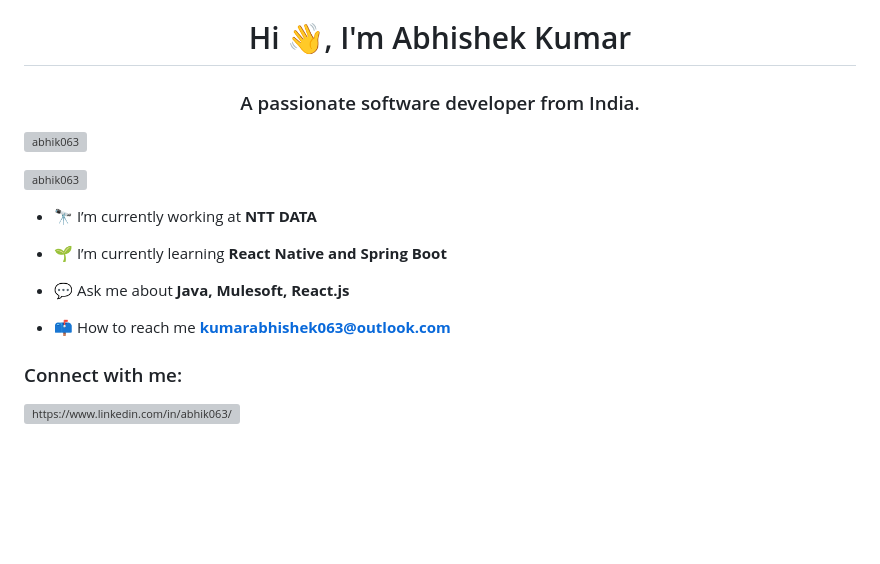
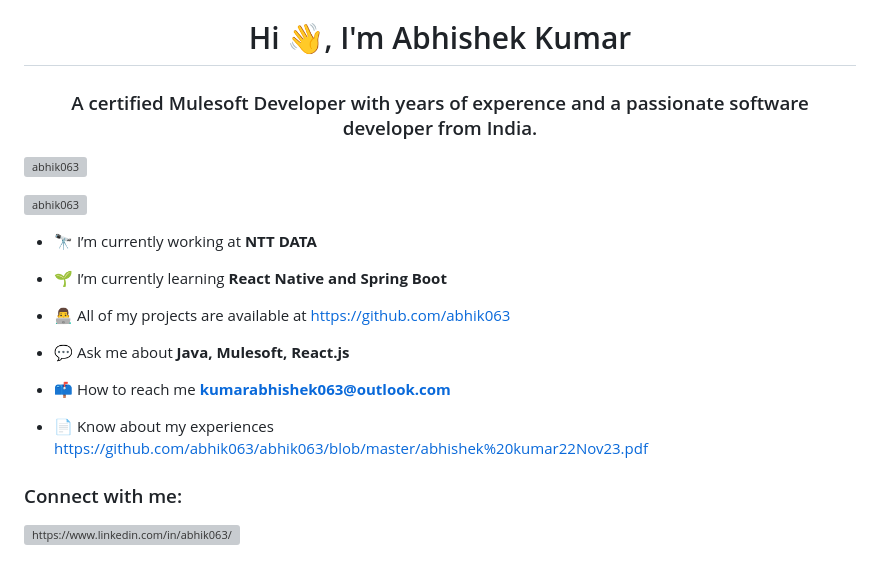
Before and after one commit to abhik063/abhik063, a Markdown page: README.md, the part around the change. Drawn GitHub-style; blank space fills up the shorter version; grey boxes are pictures that could not be loaded.

```diff
--- a/README.md
+++ b/README.md
@@ -1,5 +1,5 @@
 <h1 align="center">Hi 👋, I'm Abhishek Kumar</h1>
-<h3 align="center">A passionate software developer from India.</h3>
+<h3 align="center">A certified Mulesoft Developer with years of experence and a passionate software developer from India.</h3>
 
 <p align="left"> <img src="https://komarev.com/ghpvc/?username=abhik063&label=Profile%20views&color=0e75b6&style=flat" alt="abhik063" /> </p>
 
@@ -9,9 +9,13 @@
 
 - 🌱 I’m currently learning **React Native and Spring Boot**
 
+- 👨‍💻 All of my projects are available at [https://github.com/abhik063](https://github.com/abhik063)
+
 - 💬 Ask me about **Java, Mulesoft, React.js**
 
 - 📫 How to reach me **kumarabhishek063@outlook.com**
+
+- 📄 Know about my experiences [https://github.com/abhik063/abhik063/blob/master/abhishek%20kumar22Nov23.pdf](https://github.com/abhik063/abhik063/blob/master/abhishek%20kumar22Nov23.pdf)
 
 <h3 align="left">Connect with me:</h3>
 <p align="left">
```
